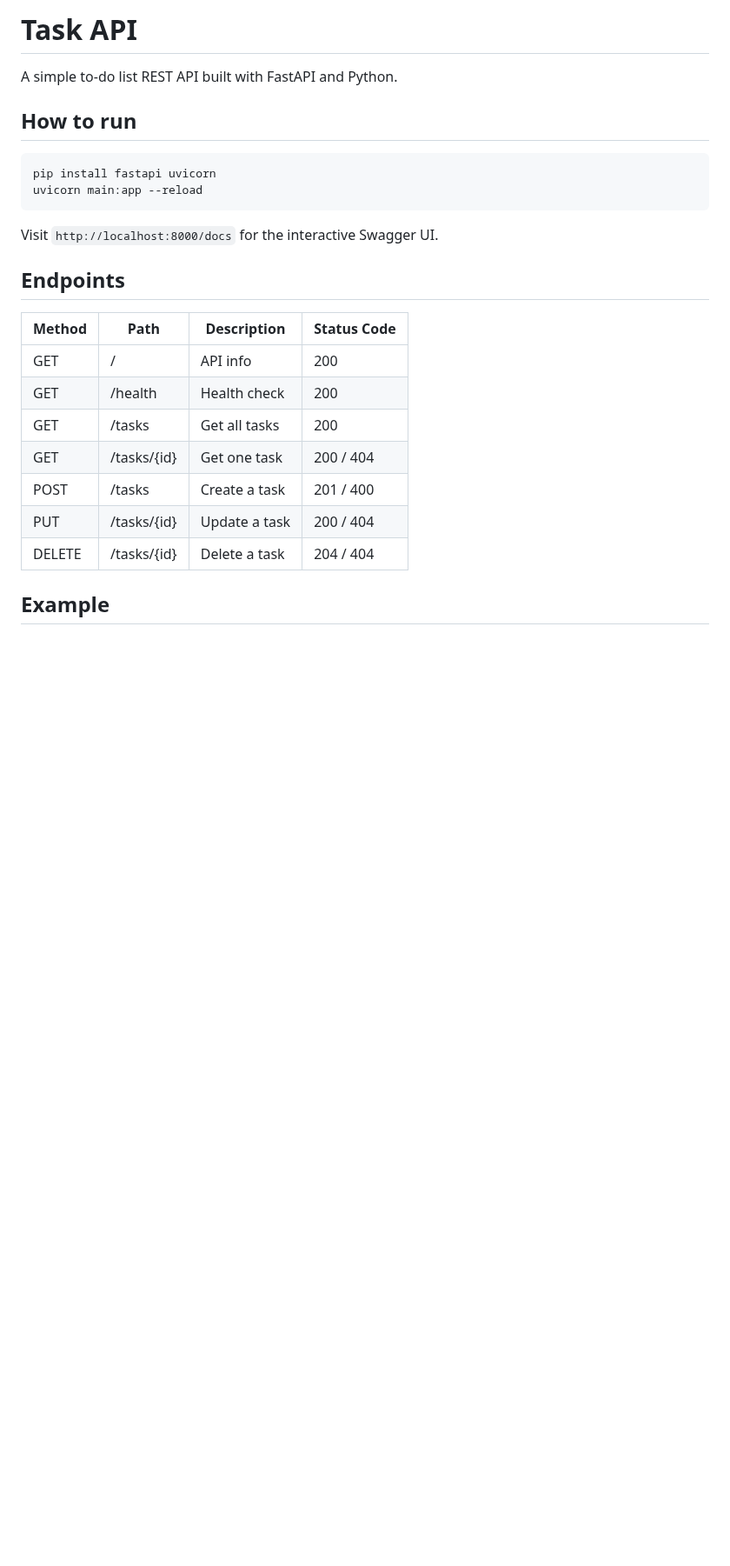
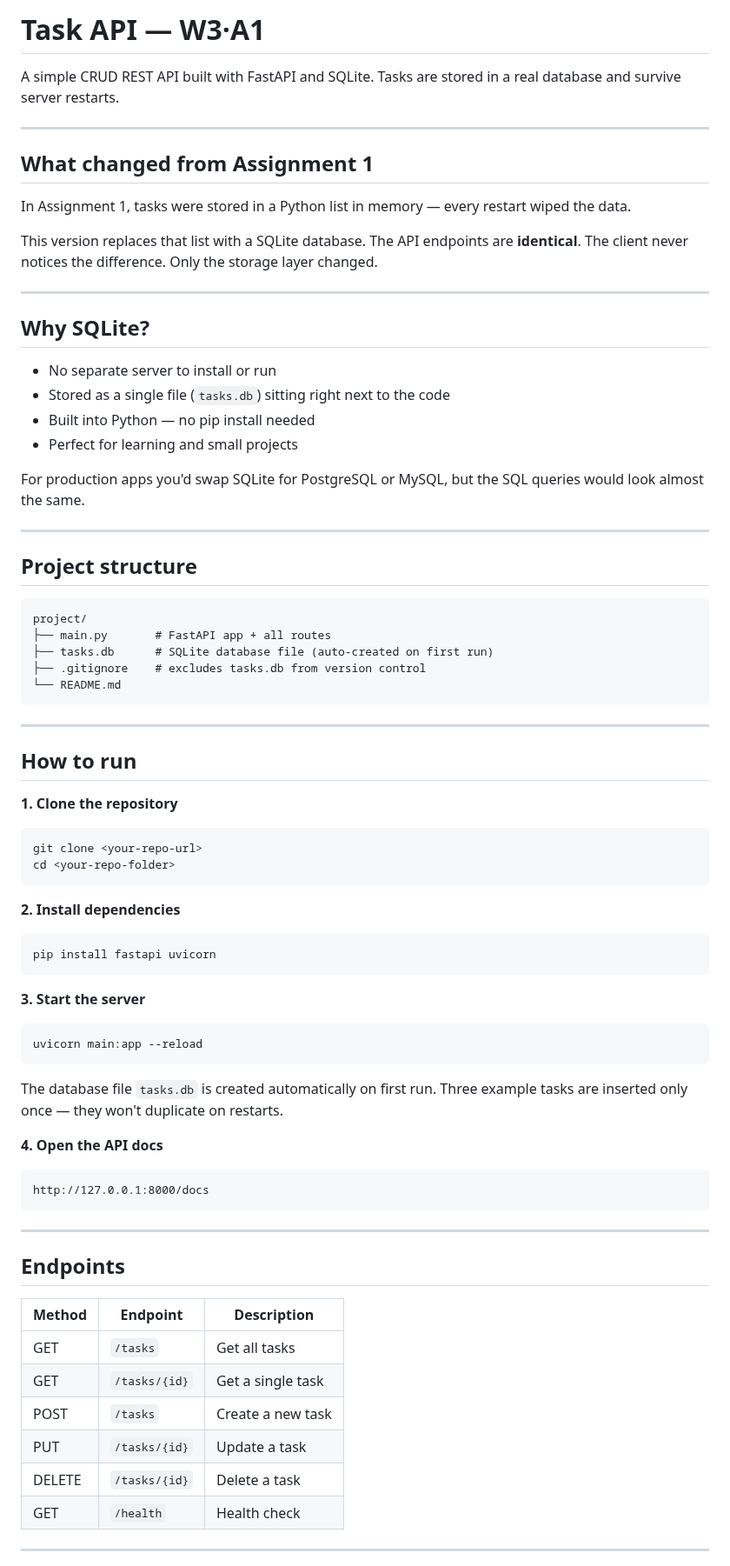
Before and after one commit to Sathvika-g-29/task-api, a Markdown page: readme.md, the part around one of its changes. Shown at 87% size. Drawn GitHub-style; blank space fills up the shorter version.

````diff
--- a/readme.md
+++ b/readme.md
@@ -1,27 +1,78 @@
-# Task API
+# Task API — W3·A1
 
-A simple to-do list REST API built with FastAPI and Python.
+A simple CRUD REST API built with FastAPI and SQLite. Tasks are stored in a real database and survive server restarts.
+
+---
+
+## What changed from Assignment 1
+
+In Assignment 1, tasks were stored in a Python list in memory — every restart wiped the data.
+
+This version replaces that list with a SQLite database. The API endpoints are **identical**. The client never notices the difference. Only the storage layer changed.
+
+---
+
+## Why SQLite?
+
+- No separate server to install or run
+- Stored as a single file (`tasks.db`) sitting right next to the code
+- Built into Python — no pip install needed
+- Perfect for learning and small projects
+
+For production apps you'd swap SQLite for PostgreSQL or MySQL, but the SQL queries would look almost the same.
+
+---
+
+## Project structure
+
+```
+project/
+├── main.py       # FastAPI app + all routes
+├── tasks.db      # SQLite database file (auto-created on first run)
+├── .gitignore    # excludes tasks.db from version control
+└── README.md
+```
+
+---
 
 ## How to run
 
+**1. Clone the repository**
+```bash
+git clone <your-repo-url>
+cd <your-repo-folder>
+```
+
+**2. Install dependencies**
 ```bash
 pip install fastapi uvicorn
+```
+
+**3. Start the server**
+```bash
 uvicorn main:app --reload
 ```
 
-Visit `http://localhost:8000/docs` for the interactive Swagger UI.
+The database file `tasks.db` is created automatically on first run.
+Three example tasks are inserted only once — they won't duplicate on restarts.
+
+**4. Open the API docs**
+```
+http://127.0.0.1:8000/docs
+```
+
+---
 
 ## Endpoints
 
-| Method | Path | Description | Status Code |
-|--------|------|-------------|-------------|
-| GET | / | API info | 200 |
-| GET | /health | Health check | 200 |
-| GET | /tasks | Get all tasks | 200 |
-| GET | /tasks/{id} | Get one task | 200 / 404 |
-| POST | /tasks | Create a task | 201 / 400 |
-| PUT | /tasks/{id} | Update a task | 200 / 404 |
-| DELETE | /tasks/{id} | Delete a task | 204 / 404 |
+| Method | Endpoint | Description |
+|--------|----------|-------------|
+| GET | `/tasks` | Get all tasks |
+| GET | `/tasks/{id}` | Get a single task |
+| POST | `/tasks` | Create a new task |
+| PUT | `/tasks/{id}` | Update a task |
+| DELETE | `/tasks/{id}` | Delete a task |
+| GET | `/health` | Health check |
 
-## Example
+---
 
````
Also changed, not shown: other parts of readme.md (+49 -9 lines), screenshot.png.
